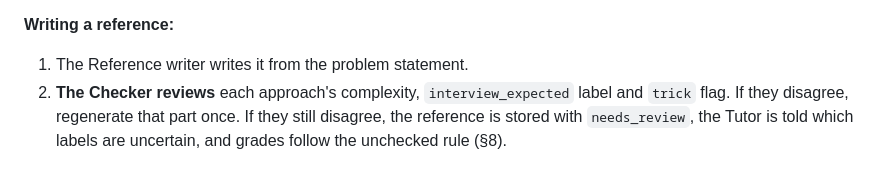
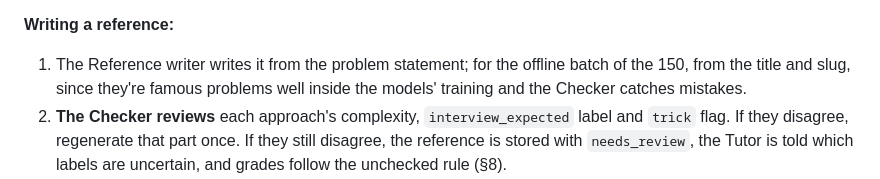
Before and after one commit to joshualumzy/leetotter, a Markdown page: SPEC.md, the part around the change. Rendered like a GitHub page.

Commit message:
Spec: batch references are written from title and slug
Co-Authored-By: Claude Opus 5.5 <noreply@anthropic.com>

```diff
--- a/SPEC.md
+++ b/SPEC.md
@@ -292,7 +292,7 @@ approaches:
 Categories are NeetCode's, and every problem beyond the 150 already sits in one. `patterns` are the reusable, interview-relevant ideas a problem uses (sliding window, fast and slow pointers, monotonic stack…); `analysis_concepts` are finer tags for complexity. The pattern set comes from the 150's references and stays as it is: the NeetCode 150 was built to cover what interviewers test. A problem beyond the 150 is tagged with existing patterns only; the Planner doesn't pick one that fits none. Patterns aren't measured; they steer the Planner and show in the Progress tab (§9).
 
 **Writing a reference:**
-1. The Reference writer writes it from the problem statement.
+1. The Reference writer writes it from the problem statement; for the offline batch of the 150, from the title and slug, since they're famous problems well inside the models' training and the Checker catches mistakes.
 2. **The Checker reviews** each approach's complexity, `interview_expected` label and `trick` flag. If they disagree, regenerate that part once. If they still disagree, the reference is stored with `needs_review`, the Tutor is told which labels are uncertain, and grades follow the unchecked rule (§8).
 3. **Nothing waits on you.** The Progress tab shows how many references are unchecked, next to the graders' disagreement share, and marks each affected problem. It's a health signal: a rising count means reference writing needs fixing at the source. You can settle a reference if you want; you never have to.
 
```
